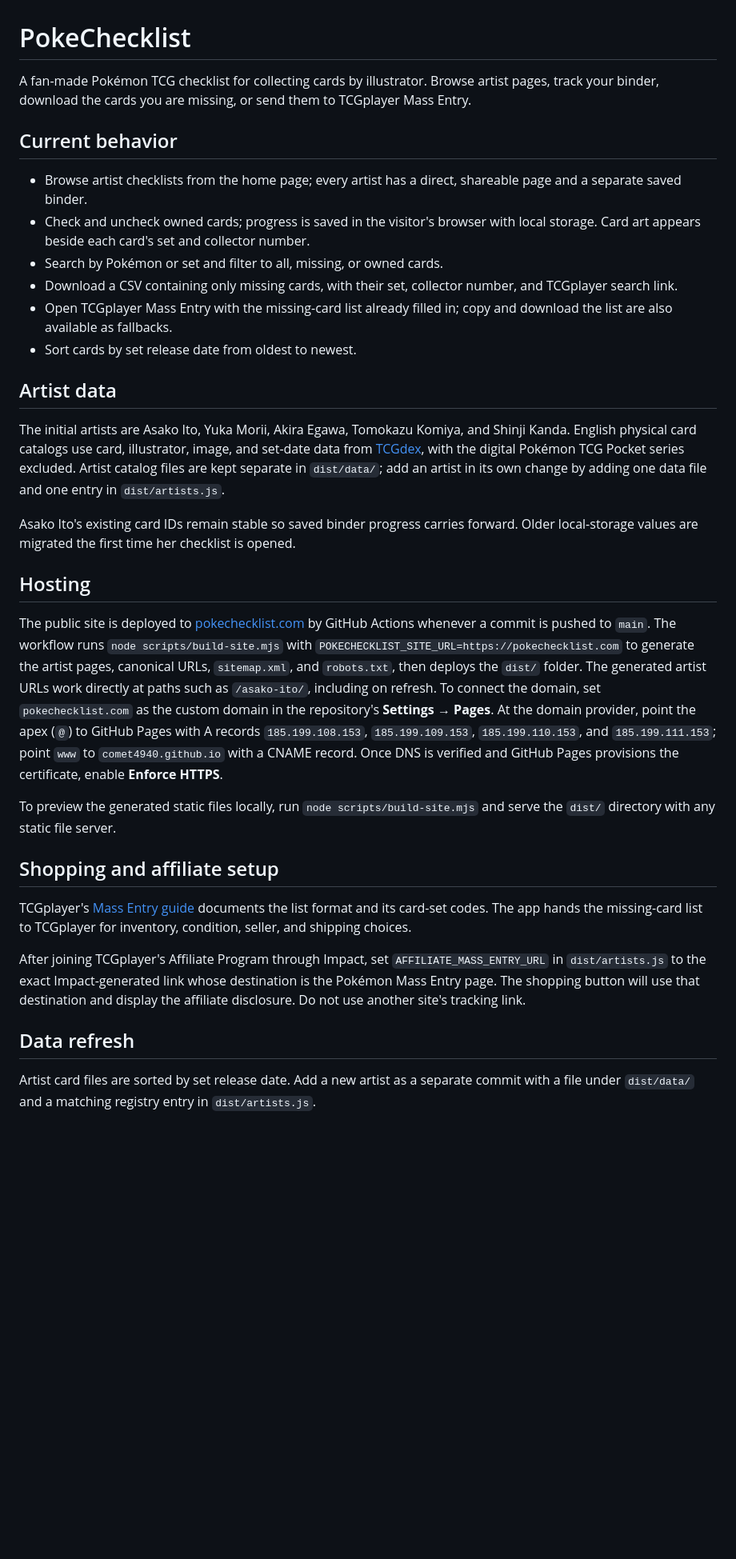
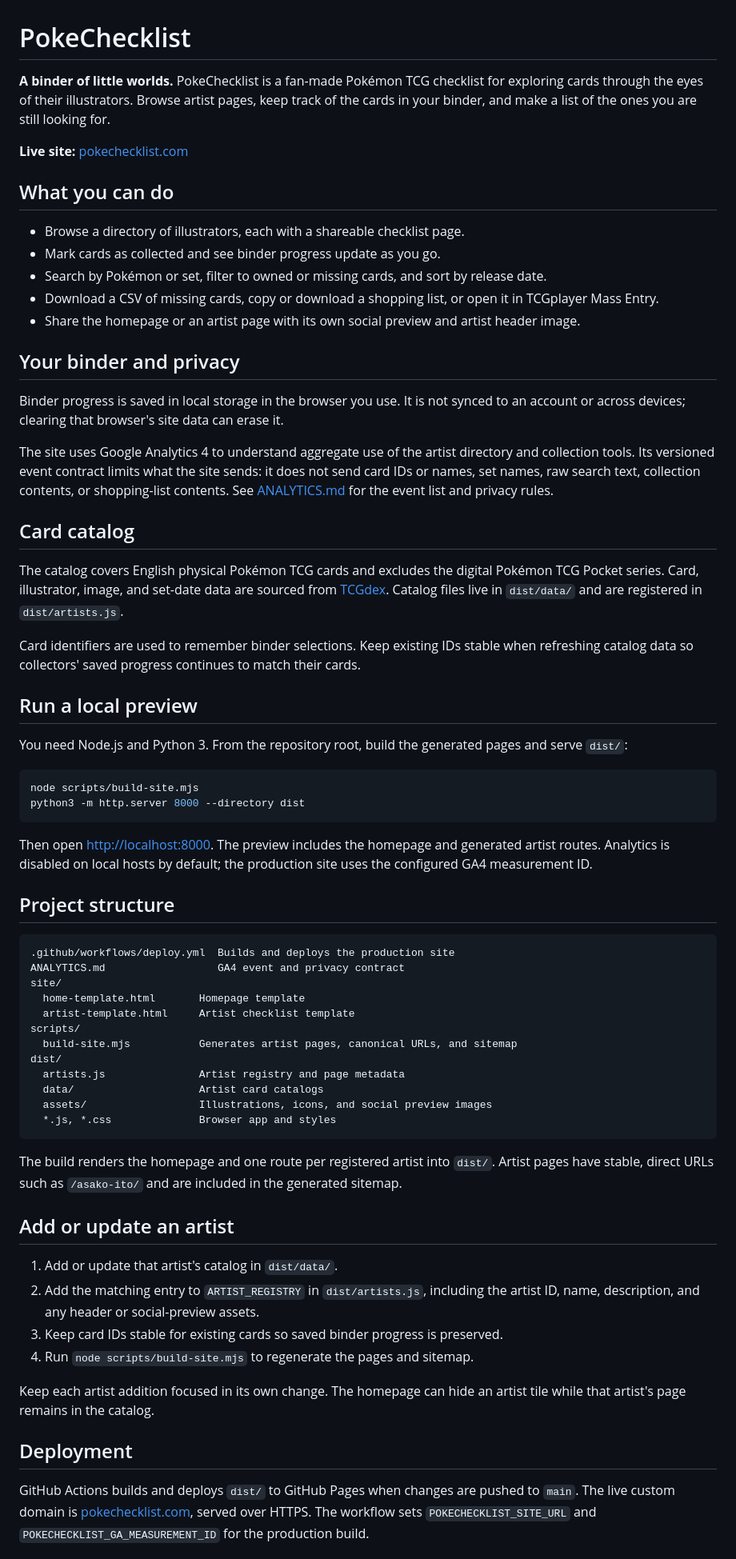
Before and after one commit to comet4940/asako-ito-card-collection, a Markdown page: README.md, the part around one of its changes. Shown at 80% size. Drawn GitHub-style; blank space fills up the shorter version.

Commit message:
Refresh README for current PokeChecklist (#20)

````diff
--- a/README.md
+++ b/README.md
@@ -1,34 +1,69 @@
 # PokeChecklist
 
-A fan-made Pokémon TCG checklist for collecting cards by illustrator. Browse artist pages, track your binder, download the cards you are missing, or send them to TCGplayer Mass Entry.
+**A binder of little worlds.** PokeChecklist is a fan-made Pokémon TCG checklist for exploring cards through the eyes of their illustrators. Browse artist pages, keep track of the cards in your binder, and make a list of the ones you are still looking for.
 
-## Current behavior
+**Live site:** [pokechecklist.com](https://pokechecklist.com/)
 
-- Browse artist checklists from the home page; every artist has a direct, shareable page and a separate saved binder.
-- Check and uncheck owned cards; progress is saved in the visitor's browser with local storage. Card art appears beside each card's set and collector number.
-- Search by Pokémon or set and filter to all, missing, or owned cards.
-- Download a CSV containing only missing cards, with their set, collector number, and TCGplayer search link.
-- Open TCGplayer Mass Entry with the missing-card list already filled in; copy and download the list are also available as fallbacks.
-- Sort cards by set release date from oldest to newest.
+## What you can do
 
-## Artist data
+- Browse a directory of illustrators, each with a shareable checklist page.
+- Mark cards as collected and see binder progress update as you go.
+- Search by Pokémon or set, filter to owned or missing cards, and sort by release date.
+- Download a CSV of missing cards, copy or download a shopping list, or open it in TCGplayer Mass Entry.
+- Share the homepage or an artist page with its own social preview and artist header image.
 
-The initial artists are Asako Ito, Yuka Morii, Akira Egawa, Tomokazu Komiya, and Shinji Kanda. English physical card catalogs use card, illustrator, image, and set-date data from [TCGdex](https://tcgdex.dev/), with the digital Pokémon TCG Pocket series excluded. Artist catalog files are kept separate in `dist/data/`; add an artist in its own change by adding one data file and one entry in `dist/artists.js`.
+## Your binder and privacy
 
-Asako Ito's existing card IDs remain stable so saved binder progress carries forward. Older local-storage values are migrated the first time her checklist is opened.
+Binder progress is saved in local storage in the browser you use. It is not synced to an account or across devices; clearing that browser's site data can erase it.
 
-## Hosting
+The site uses Google Analytics 4 to understand aggregate use of the artist directory and collection tools. Its versioned event contract limits what the site sends: it does not send card IDs or names, set names, raw search text, collection contents, or shopping-list contents. See [ANALYTICS.md](ANALYTICS.md) for the event list and privacy rules.
 
-The public site is deployed to [pokechecklist.com](https://pokechecklist.com/) by GitHub Actions whenever a commit is pushed to `main`. The workflow runs `node scripts/build-site.mjs` with `POKECHECKLIST_SITE_URL=https://pokechecklist.com` to generate the artist pages, canonical URLs, `sitemap.xml`, and `robots.txt`, then deploys the `dist/` folder. The generated artist URLs work directly at paths such as `/asako-ito/`, including on refresh. To connect the domain, set `pokechecklist.com` as the custom domain in the repository's **Settings → Pages**. At the domain provider, point the apex (`@`) to GitHub Pages with A records `185.199.108.153`, `185.199.109.153`, `185.199.110.153`, and `185.199.111.153`; point `www` to `comet4940.github.io` with a CNAME record. Once DNS is verified and GitHub Pages provisions the certificate, enable **Enforce HTTPS**.
+## Card catalog
 
-To preview the generated static files locally, run `node scripts/build-site.mjs` and serve the `dist/` directory with any static file server.
+The catalog covers English physical Pokémon TCG cards and excludes the digital Pokémon TCG Pocket series. Card, illustrator, image, and set-date data are sourced from [TCGdex](https://tcgdex.dev/). Catalog files live in `dist/data/` and are registered in `dist/artists.js`.
 
-## Shopping and affiliate setup
+Card identifiers are used to remember binder selections. Keep existing IDs stable when refreshing catalog data so collectors' saved progress continues to match their cards.
 
-TCGplayer's [Mass Entry guide](https://help.tcgplayer.com/hc/en-us/articles/360055768913-Getting-Started-With-Mass-Entry) documents the list format and its card-set codes. The app hands the missing-card list to TCGplayer for inventory, condition, seller, and shipping choices.
+## Run a local preview
 
-After joining TCGplayer's Affiliate Program through Impact, set `AFFILIATE_MASS_ENTRY_URL` in `dist/artists.js` to the exact Impact-generated link whose destination is the Pokémon Mass Entry page. The shopping button will use that destination and display the affiliate disclosure. Do not use another site's tracking link.
+You need Node.js and Python 3. From the repository root, build the generated pages and serve `dist/`:
 
-## Data refresh
+```sh
+node scripts/build-site.mjs
+python3 -m http.server 8000 --directory dist
+```
 
-Artist card files are sorted by set release date. Add a new artist as a separate commit with a file under `dist/data/` and a matching registry entry in `dist/artists.js`.
+Then open [http://localhost:8000](http://localhost:8000). The preview includes the homepage and generated artist routes. Analytics is disabled on local hosts by default; the production site uses the configured GA4 measurement ID.
+
+## Project structure
+
+```text
+.github/workflows/deploy.yml  Builds and deploys the production site
+ANALYTICS.md                  GA4 event and privacy contract
+site/
+  home-template.html       Homepage template
+  artist-template.html     Artist checklist template
+scripts/
+  build-site.mjs           Generates artist pages, canonical URLs, and sitemap
+dist/
+  artists.js               Artist registry and page metadata
+  data/                    Artist card catalogs
+  assets/                  Illustrations, icons, and social preview images
+  *.js, *.css              Browser app and styles
+```
+
+The build renders the homepage and one route per registered artist into `dist/`. Artist pages have stable, direct URLs such as `/asako-ito/` and are included in the generated sitemap.
+
+## Add or update an artist
+
+1. Add or update that artist's catalog in `dist/data/`.
+2. Add the matching entry to `ARTIST_REGISTRY` in `dist/artists.js`, including the artist ID, name, description, and any header or social-preview assets.
+3. Keep card IDs stable for existing cards so saved binder progress is preserved.
+4. Run `node scripts/build-site.mjs` to regenerate the pages and sitemap.
+
+Keep each artist addition focused in its own change. The homepage can hide an artist tile while that artist's page remains in the catalog.
+
+## Deployment
+
+GitHub Actions builds and deploys `dist/` to GitHub Pages when changes are pushed to `main`. The live custom domain is [pokechecklist.com](https://pokechecklist.com/), served over HTTPS. The workflow sets `POKECHECKLIST_SITE_URL` and `POKECHECKLIST_GA_MEASUREMENT_ID` for the production build.
+
````
Also changed, not shown: other parts of README.md (+5 -0 lines).
